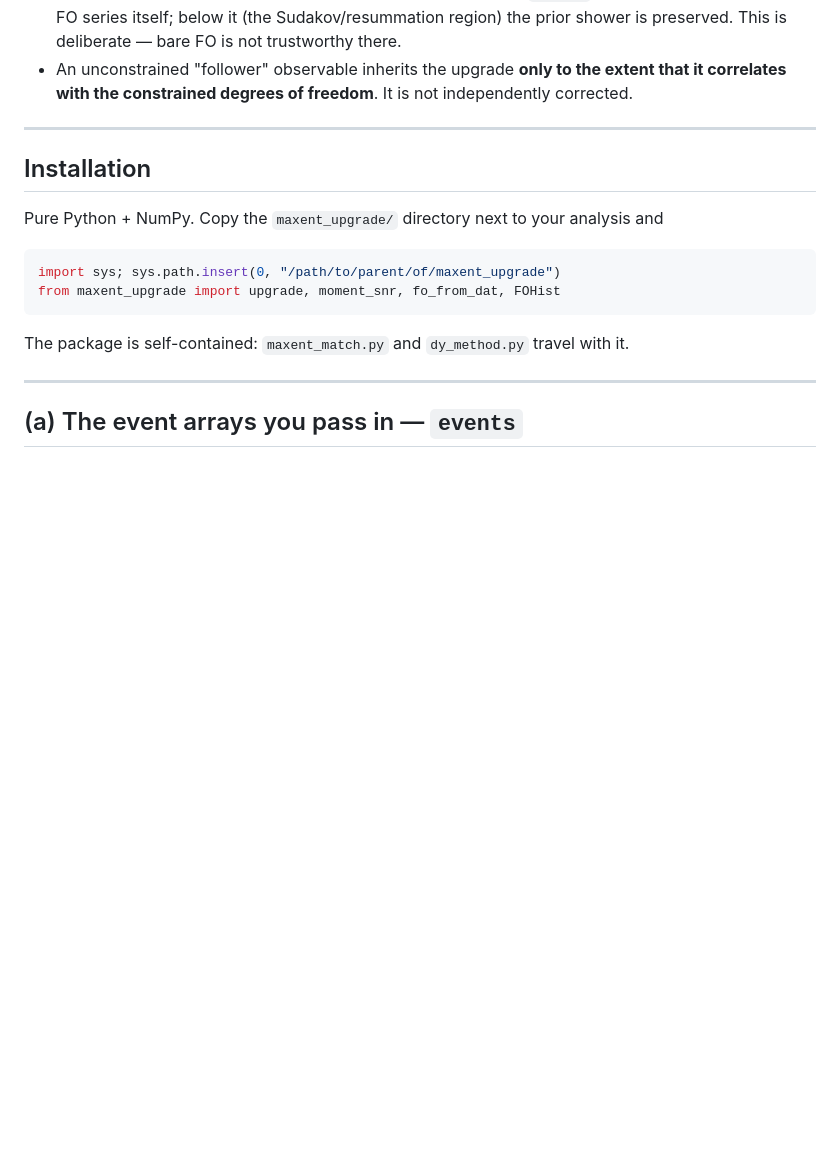
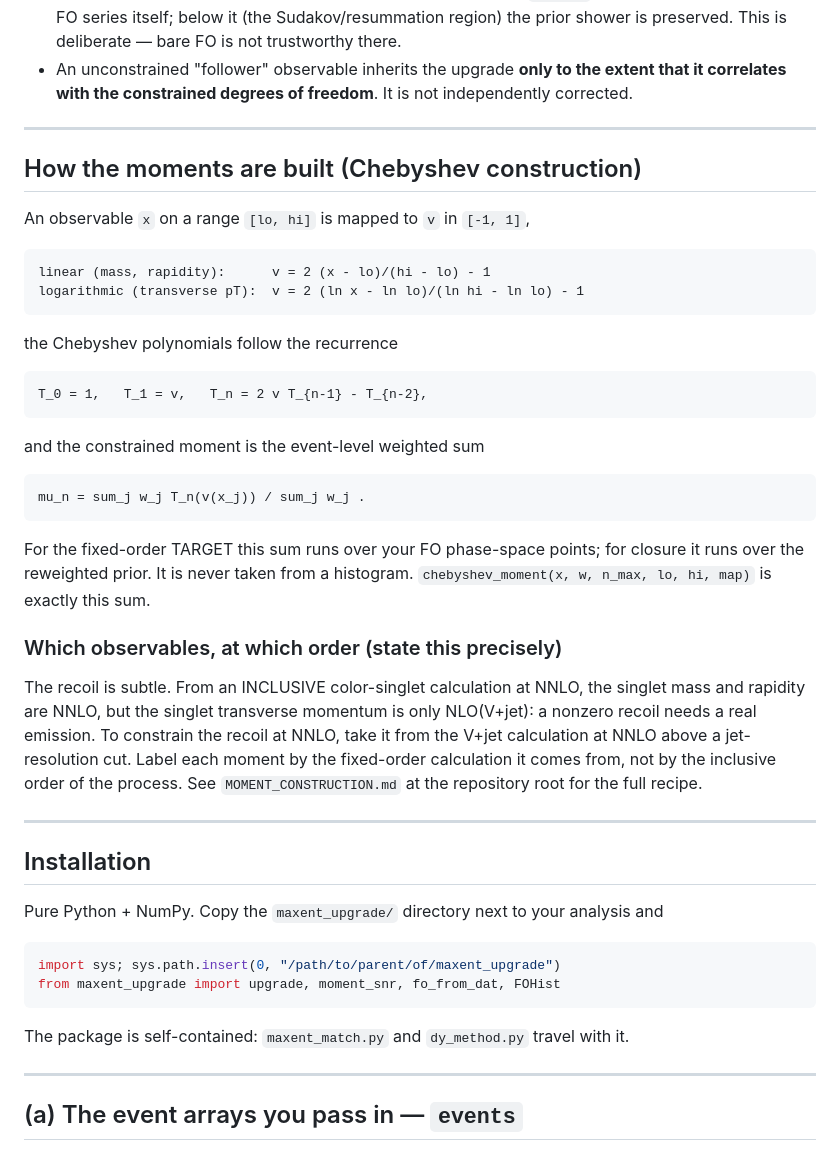
Before and after one commit to benleo12/maxent_NNLO, a Markdown page: README.md, the part around one of its changes. Rendered like a GitHub page; blank space fills up the shorter version.

```diff
--- a/README.md
+++ b/README.md
@@ -50,6 +67,36 @@ Three consequences worth internalizing:
   shower is preserved. This is deliberate — bare FO is not trustworthy there.
 * An unconstrained "follower" observable inherits the upgrade **only to the extent that it
   correlates with the constrained degrees of freedom**. It is not independently corrected.
+
+---
+
+## How the moments are built (Chebyshev construction)
+
+An observable `x` on a range `[lo, hi]` is mapped to `v` in `[-1, 1]`,
+
+    linear (mass, rapidity):      v = 2 (x - lo)/(hi - lo) - 1
+    logarithmic (transverse pT):  v = 2 (ln x - ln lo)/(ln hi - ln lo) - 1
+
+the Chebyshev polynomials follow the recurrence
+
+    T_0 = 1,   T_1 = v,   T_n = 2 v T_{n-1} - T_{n-2},
+
+and the constrained moment is the event-level weighted sum
+
+    mu_n = sum_j w_j T_n(v(x_j)) / sum_j w_j .
+
+For the fixed-order TARGET this sum runs over your FO phase-space points; for closure it
+runs over the reweighted prior. It is never taken from a histogram. `chebyshev_moment(x,
+w, n_max, lo, hi, map)` is exactly this sum.
+
+### Which observables, at which order (state this precisely)
+
+The recoil is subtle. From an INCLUSIVE color-singlet calculation at NNLO, the singlet
+mass and rapidity are NNLO, but the singlet transverse momentum is only NLO(V+jet): a
+nonzero recoil needs a real emission. To constrain the recoil at NNLO, take it from the
+V+jet calculation at NNLO above a jet-resolution cut. Label each moment by the fixed-order
+calculation it comes from, not by the inclusive order of the process. See
+`MOMENT_CONSTRUCTION.md` at the repository root for the full recipe.
 
 ---
 
```
Also changed, not shown: other parts of README.md (+54 -4 lines).
